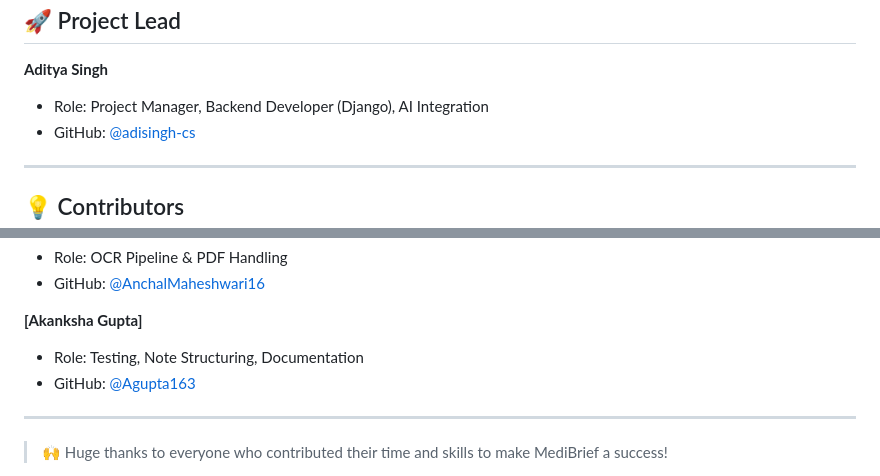
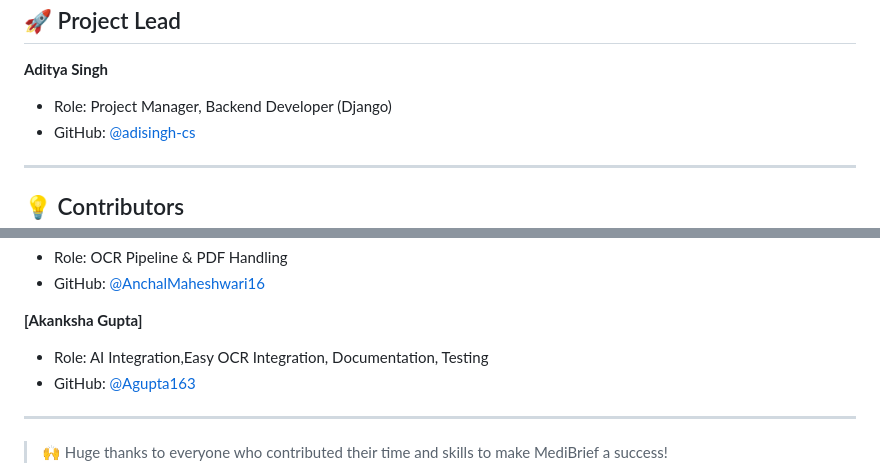
Before and after one commit to adisingh-cs/MediBrief, a Markdown page: README.md, 2 parts joined by grey strips. Rendered like a GitHub page.

```diff
--- a/README.md
+++ b/README.md
@@ -107,7 +107,7 @@ This project was created during a hackathon to streamline clinical note generati
 ## 🚀 Project Lead
 
 **Aditya Singh**
-- Role: Project Manager, Backend Developer (Django), AI Integration
+- Role: Project Manager, Backend Developer (Django)
 - GitHub: [@adisingh-cs](https://github.com/adisingh-cs)
 
 ---
@@ -123,7 +123,7 @@ This project was created during a hackathon to streamline clinical note generati
 - GitHub: [@AnchalMaheshwari16](https://github.com/AnchalMaheshwari16)
 
 **[Akanksha Gupta]**
-- Role: Testing, Note Structuring, Documentation
+- Role: AI Integration,Easy OCR Integration, Documentation, Testing
 - GitHub: [@Agupta163](https://github.com/Agupta163)
 
 ---
```
